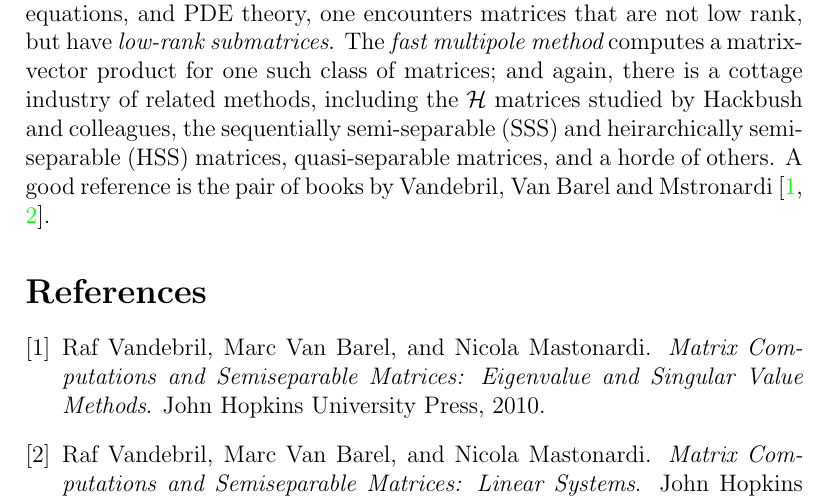
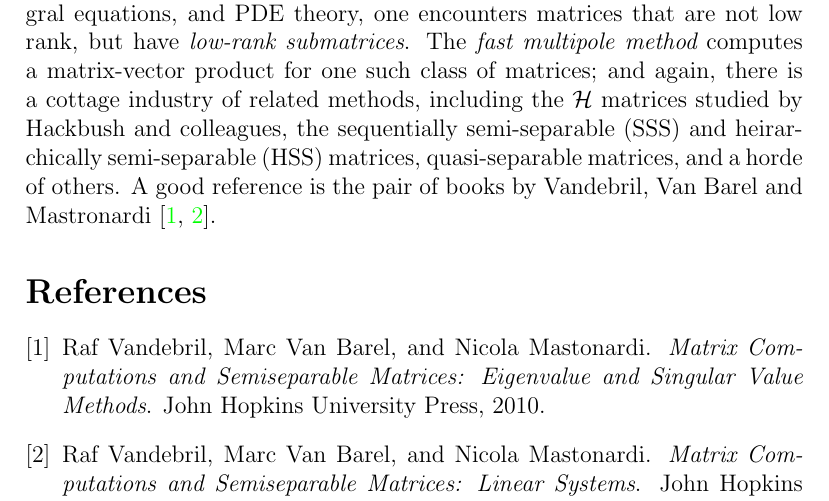
Before and after one commit to dbindel/cs6210-f16, a LaTeX document (lec/2016-08-26.tex, which reads lec/basics/matrix-data-sparse.tex): part of page 9 of 9, cut so that both start at the same text. Compiled offline with pdfLaTeX.

Commit message:
Correction to Mastronardi name.

```diff
--- a/lec/basics/matrix-data-sparse.tex
+++ b/lec/basics/matrix-data-sparse.tex
@@ -134,4 +134,4 @@ the $\mathcal{H}$ matrices studied by Hackbush and colleagues, the
 sequentially semi-separable (SSS) and heirarchically
 semi-separable (HSS) matrices, quasi-separable matrices, and a horde of
 others.  A good reference is the pair of books by Vandebril, Van Barel
-and Mstronardi~\cite{Vandebril:2010:Linear,Vandebril:2010:Eigen}.
+and Mastronardi~\cite{Vandebril:2010:Linear,Vandebril:2010:Eigen}.
```
